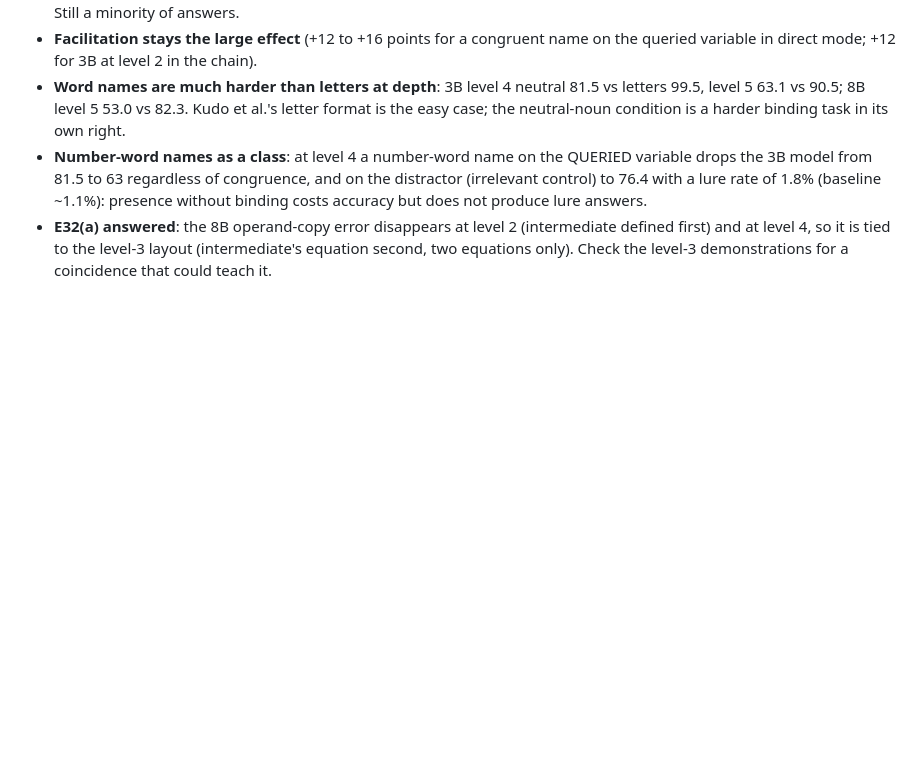
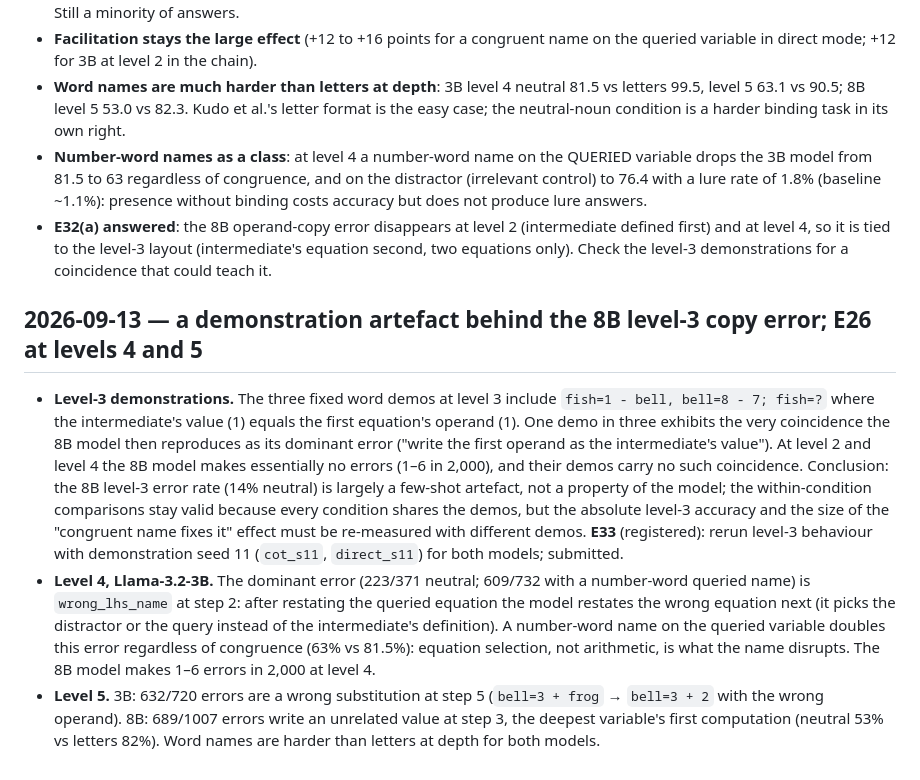
Before and after one commit to NietZteiN/probing, a Markdown page: results/NOTES.md, the part around the change. Drawn GitHub-style; blank space fills up the shorter version.

Commit message:
NOTES: level-3 demo artefact, level 4/5 error analyses; E33 registered
Co-Authored-By: Claude Fable 5.1 <noreply@anthropic.com>
Claude-Session: https://claude.ai/code/session_017drCedpfBga41ZzHQAq6KE

```diff
--- a/results/NOTES.md
+++ b/results/NOTES.md
@@ -226,3 +226,27 @@ training instances).**
 - **E32(a) answered**: the 8B operand-copy error disappears at level 2 (intermediate defined
   first) and at level 4, so it is tied to the level-3 layout (intermediate's equation second,
   two equations only). Check the level-3 demonstrations for a coincidence that could teach it.
+
+## 2026-09-13 — a demonstration artefact behind the 8B level-3 copy error; E26 at levels 4 and 5
+
+- **Level-3 demonstrations.** The three fixed word demos at level 3 include
+  `fish=1 - bell, bell=8 - 7; fish=?` where the intermediate's value (1) equals the first
+  equation's operand (1). One demo in three exhibits the very coincidence the 8B model then
+  reproduces as its dominant error ("write the first operand as the intermediate's value").
+  At level 2 and level 4 the 8B model makes essentially no errors (1–6 in 2,000), and their
+  demos carry no such coincidence. Conclusion: the 8B level-3 error rate (14% neutral) is
+  largely a few-shot artefact, not a property of the model; the within-condition comparisons
+  stay valid because every condition shares the demos, but the absolute level-3 accuracy and
+  the size of the "congruent name fixes it" effect must be re-measured with different demos.
+  **E33** (registered): rerun level-3 behaviour with demonstration seed 11 (`cot_s11`,
+  `direct_s11`) for both models; submitted.
+- **Level 4, Llama-3.2-3B.** The dominant error (223/371 neutral; 609/732 with a number-word
+  queried name) is `wrong_lhs_name` at step 2: after restating the queried equation the model
+  restates the wrong equation next (it picks the distractor or the query instead of the
+  intermediate's definition). A number-word name on the queried variable doubles this error
+  regardless of congruence (63% vs 81.5%): equation selection, not arithmetic, is what the
+  name disrupts. The 8B model makes 1–6 errors in 2,000 at level 4.
+- **Level 5.** 3B: 632/720 errors are a wrong substitution at step 5 (`bell=3 + frog` →
+  `bell=3 + 2` with the wrong operand). 8B: 689/1007 errors write an unrelated value at step 3,
+  the deepest variable's first computation (neutral 53% vs letters 82%). Word names are
+  harder than letters at depth for both models.
```
Also changed, not shown: docs/EXPERIMENTS.md (+3 -2 lines).
